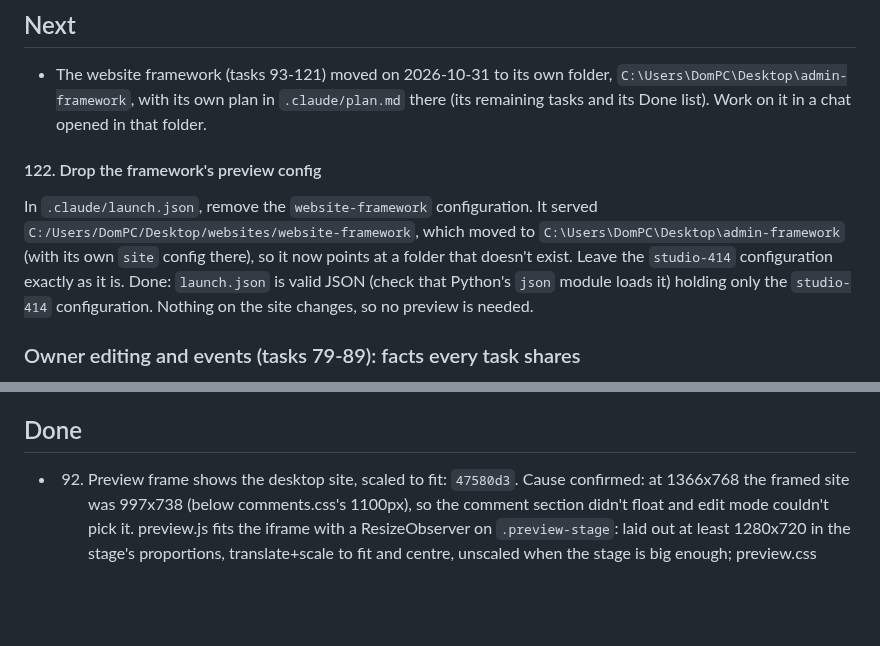
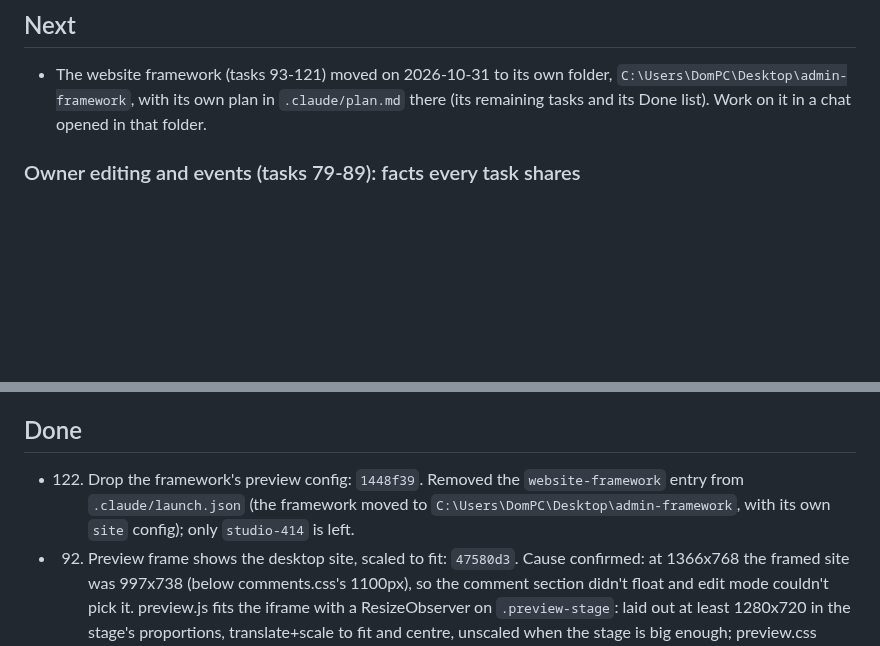
Before and after one commit to reservetempo/studio-414, a Markdown page: .claude/plan.md, 2 parts joined by grey strips. GitHub-like rendering; blank space fills up the shorter version.

Commit message:
Update plan
Co-Authored-By: Claude Opus 5.5 <noreply@anthropic.com>

```diff
--- a/.claude/plan.md
+++ b/.claude/plan.md
@@ -5,9 +5,6 @@ Managed by the main session (see CLAUDE.md). `/z <items>` adds tasks; `/z` works
 ## Next
 
 - The website framework (tasks 93-121) moved on 2026-10-31 to its own folder, `C:\Users\DomPC\Desktop\admin-framework`, with its own plan in `.claude/plan.md` there (its remaining tasks and its Done list). Work on it in a chat opened in that folder.
-
-#### 122. Drop the framework's preview config
-In `.claude/launch.json`, remove the `website-framework` configuration. It served `C:/Users/DomPC/Desktop/websites/website-framework`, which moved to `C:\Users\DomPC\Desktop\admin-framework` (with its own `site` config there), so it now points at a folder that doesn't exist. Leave the `studio-414` configuration exactly as it is. Done: `launch.json` is valid JSON (check that Python's `json` module loads it) holding only the `studio-414` configuration. Nothing on the site changes, so no preview is needed.
 
 ### Owner editing and events (tasks 79-89): facts every task shares
 
@@ -78,6 +75,7 @@ Every theme task: start from `themes/README.md` (the guide) and the shared facts
 
 ## Done
 
+- 122. Drop the framework's preview config: `1448f39`. Removed the `website-framework` entry from `.claude/launch.json` (the framework moved to `C:\Users\DomPC\Desktop\admin-framework`, with its own `site` config); only `studio-414` is left.
 - 92. Preview frame shows the desktop site, scaled to fit: `47580d3`. Cause confirmed: at 1366x768 the framed site was 997x738 (below comments.css's 1100px), so the comment section didn't float and edit mode couldn't pick it. preview.js fits the iframe with a ResizeObserver on `.preview-stage`: laid out at least 1280x720 in the stage's proportions, translate+scale to fit and centre, unscaled when the stage is big enough; preview.css stage `position: relative; overflow: hidden`, iframe absolute with `transform-origin: 0 0`. Checked: comment section, card, 414 and photo select, move and resize at 0.78 scale; Look changes and layoutedit messages still reach; 375px no horizontal scroll; 1920x1080 unscaled. Beyond the brief: when scaled, the page is never laid out taller than wide; on stacked phones the frame is `min(85dvh, 100vw)` tall (each a one-line undo). On phones it's ~0.29 scale, fiddly to drag. Ran ~104k tokens.
 - 91. Fix setup.sql's header about deleting comments: `31b7e0e`. Comment only: visitors can't delete comments; owners can once comments-owner.sql is run; re-run it whenever setup.sql is re-run (setup.sql revokes all from anon and authenticated).
 - 84. Hide the comment section: `6bd2842`. Layout section "Show the comment section" checkbox (live, unsaved until Save; Undo/Back reset it); with `commentsHidden` the section is hidden (also from screen readers) and comments aren't fetched; loads once when shown again; edit mode unselects it. Limit: on a first visit (no cached layout) comments may show briefly before the saved layout hides them.
```
